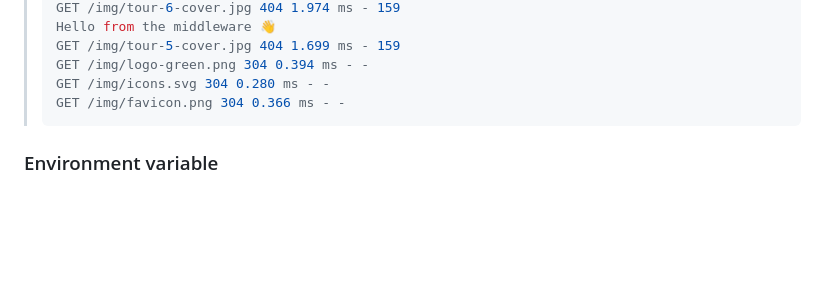
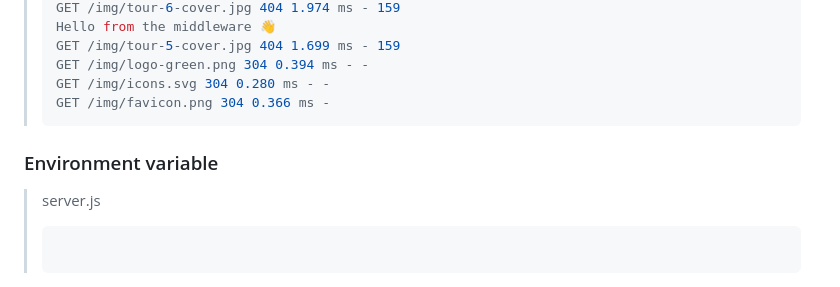
Before and after one commit to itsyuimorii/--TUTORIAL--DevOps-Beginners-to-Advanced-Decoding-DevOps-with-Projects, a Markdown page: 5-projects✨/TourApp.md, the part around the change printed below. Drawn GitHub-style; blank space fills up the shorter version.

````diff
--- a/5-projects✨/TourApp.md
+++ b/5-projects✨/TourApp.md
@@ -948,9 +948,15 @@ app.use(express.static(`${__dirname}/public`));
 > GET /img/tour-5-cover.jpg 404 1.699 ms - 159
 > GET /img/logo-green.png 304 0.394 ms - -
 > GET /img/icons.svg 304 0.280 ms - -
-> GET /img/favicon.png 304 0.366 ms - -
+> GET /img/favicon.png 304 0.366 ms -
+> ```
+>
+
+### Environment variable
+
+> server.js
+>
+> ```js
 > ```
 >
 >
-
-### Environment variable
````
Also changed, not shown: other parts of 5-projects✨/TourApp.md (+1 -1 lines).
